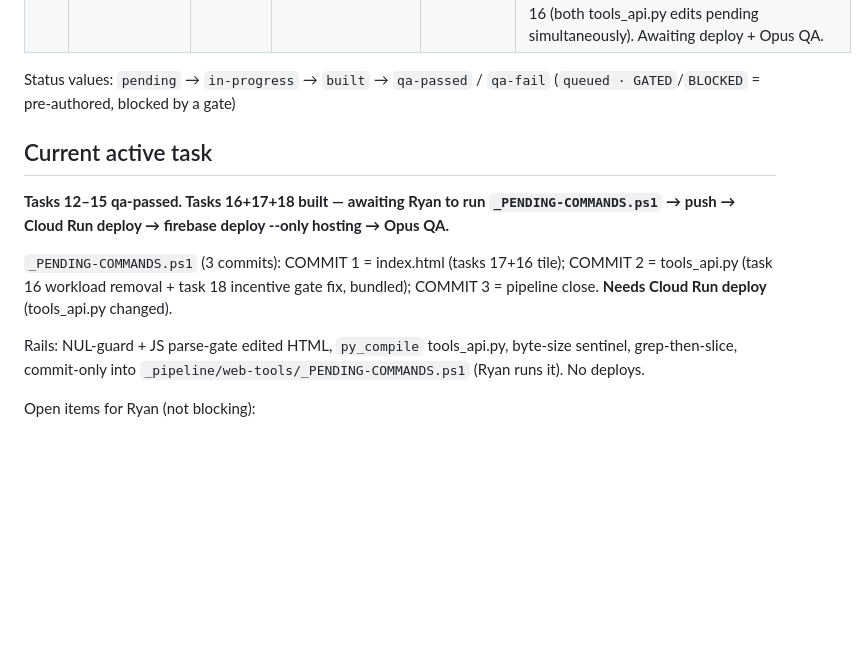
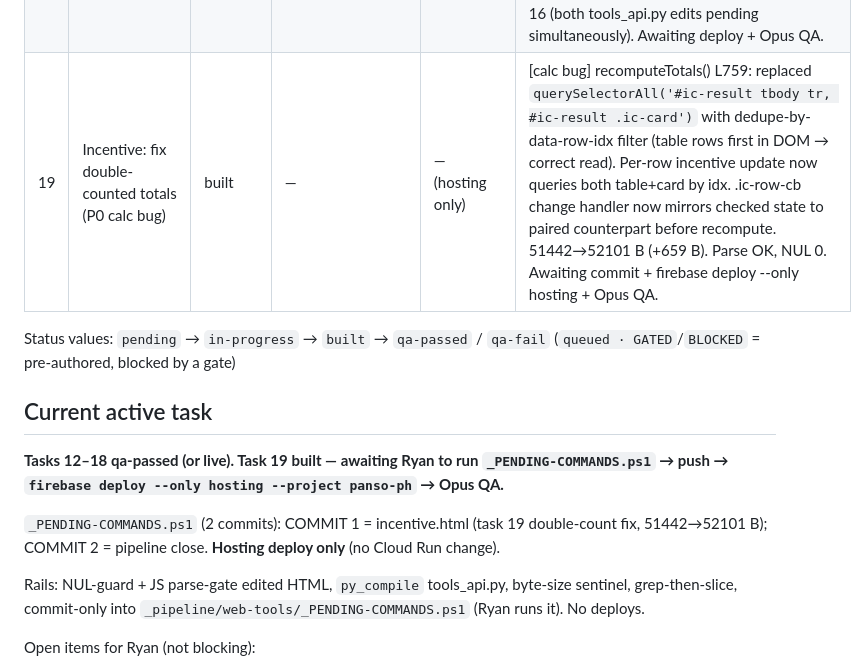
Before and after one commit to ryantanyu-dev/mata-web-tools, a Markdown page: STATE.md, the part around the change. Drawn GitHub-style; blank space fills up the shorter version.

Commit message:
chore(pipeline): close task 19 -- SHA 4c0074c

```diff
--- a/STATE.md
+++ b/STATE.md
@@ -46,14 +46,15 @@ Update it after every session: set status, record commit SHA and Cloud Run revis
 | 16 | Remove Workload Matrix from Mata | built · SHA 2dbecfe | — (hosting only) | — | [feedback 16b] Gate cleared 2026-06-27: Panso Workload tab LIVE + QA-green (Panso task 29). Removed: tile from `public/index.html` (11845→11582 B, PARSE OK 7 entries); `/api/ops/workload` handler + `all_time_active_emails` helper from `app/tools_api.py` (82589→73855 B, py_compile OK); `public/tools/workload-matrix.html` delete staged for Ryan (`Remove-Item`). `README.md` Workload row → 'Moved to Panso'. Zero workload refs in `public/` + `app/`. Awaiting: _PENDING-COMMANDS.ps1 → commit + push + firebase deploy --only hosting → Opus QA. |
 | 17 | Launcher: group tools by department + show Lead | built | (see _PENDING-COMMANDS.ps1) | — (hosting only) | [UI] Flat grid replaced with per-dept sections. TOOLS entries: group+lead added (Panso config.json manager_email, 2026-06-27). renderTools() rewrites to GROUP_ORDER sections; empty groups hidden; no-tools state preserved; per-tile dept line dropped. CSS: .group-header/.group-header-name/.group-header-lead. canSee() unchanged. 10483→11845 B (+1362 B). Parse OK, NUL 0. |
 | 18 | Fix Incentive access: dept-scope not admin-only | built · SHA 2dbecfe | — | — (Cloud Run) | [access bug] Replaced `try: gate_request(require_comp=True)` with `admin OR can_access_scope(dept::MG-Finance)` (L858–861). Matches dept-docs/workload pattern. app/tools_api.py 73855→73874 B (+19 B). py_compile OK, NUL 0. Note: bundled in COMMIT 2 with task 16 (both tools_api.py edits pending simultaneously). Awaiting deploy + Opus QA. |
+| 19 | Incentive: fix double-counted totals (P0 calc bug) | built | — | — (hosting only) | [calc bug] recomputeTotals() L759: replaced `querySelectorAll('#ic-result tbody tr, #ic-result .ic-card')` with dedupe-by-data-row-idx filter (table rows first in DOM → correct read). Per-row incentive update now queries both table+card by idx. .ic-row-cb change handler now mirrors checked state to paired counterpart before recompute. 51442→52101 B (+659 B). Parse OK, NUL 0. Awaiting commit + firebase deploy --only hosting + Opus QA. |
 
 Status values: `pending` → `in-progress` → `built` → `qa-passed` / `qa-fail` (`queued · GATED`/`BLOCKED` = pre-authored, blocked by a gate)
 
 ## Current active task
 
-**Tasks 12–15 qa-passed. Tasks 16+17+18 built — awaiting Ryan to run `_PENDING-COMMANDS.ps1` → push → Cloud Run deploy → firebase deploy --only hosting → Opus QA.**
+**Tasks 12–18 qa-passed (or live). Task 19 built — awaiting Ryan to run `_PENDING-COMMANDS.ps1` → push → `firebase deploy --only hosting --project panso-ph` → Opus QA.**
 
-`_PENDING-COMMANDS.ps1` (3 commits): COMMIT 1 = index.html (tasks 17+16 tile); COMMIT 2 = tools_api.py (task 16 workload removal + task 18 incentive gate fix, bundled); COMMIT 3 = pipeline close. **Needs Cloud Run deploy** (tools_api.py changed).
+`_PENDING-COMMANDS.ps1` (2 commits): COMMIT 1 = incentive.html (task 19 double-count fix, 51442→52101 B); COMMIT 2 = pipeline close. **Hosting deploy only** (no Cloud Run change).
 
 
 
```
